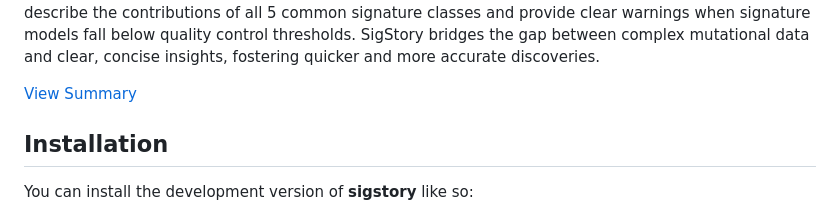
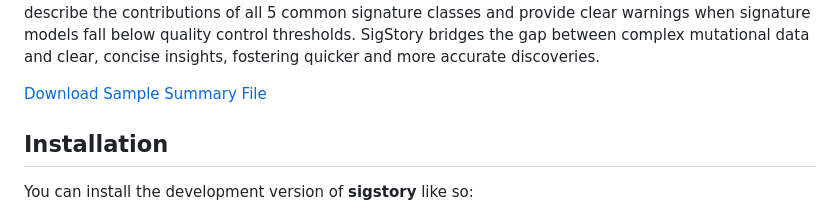
Before and after one commit to anishsanghvi7/sigstory, a Markdown page: README.md, the part around the change. GitHub-like rendering.

```diff
--- a/README.md
+++ b/README.md
@@ -26,7 +26,7 @@ reference cancer samples. These reports concisely describe the contributions of
 provide clear warnings when signature models fall below quality control thresholds. SigStory bridges the gap between
 complex mutational data and clear, concise insights, fostering quicker and more accurate discoveries.
 
-[View Summary](https://github.com/anishsanghvi7/sigstory/blob/main/inst/MutationalSignatureAnalysis_TCGA-CA-6717-01_Summary.html)
+[Download Sample Summary File](https://github.com/anishsanghvi7/sigstory/raw/main/inst/MutationalSignatureAnalysis_TCGA-CA-6717-01_Summary.html)
 
 
 ## Installation
```
